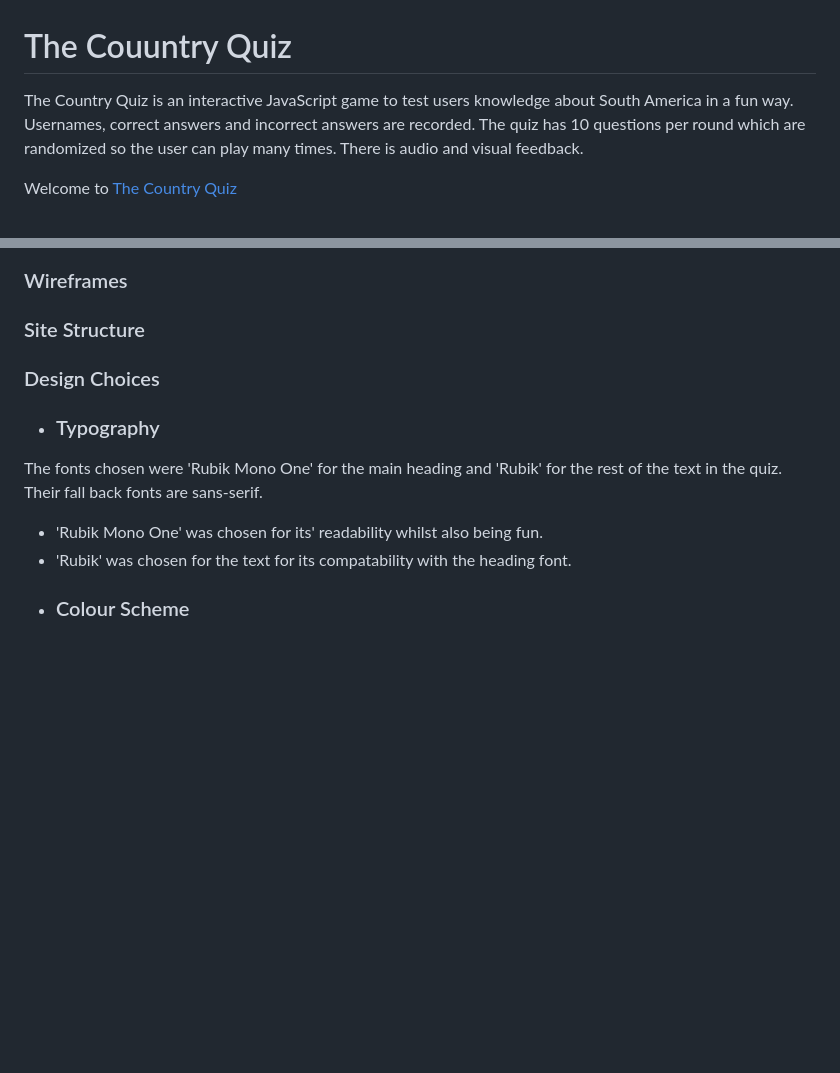
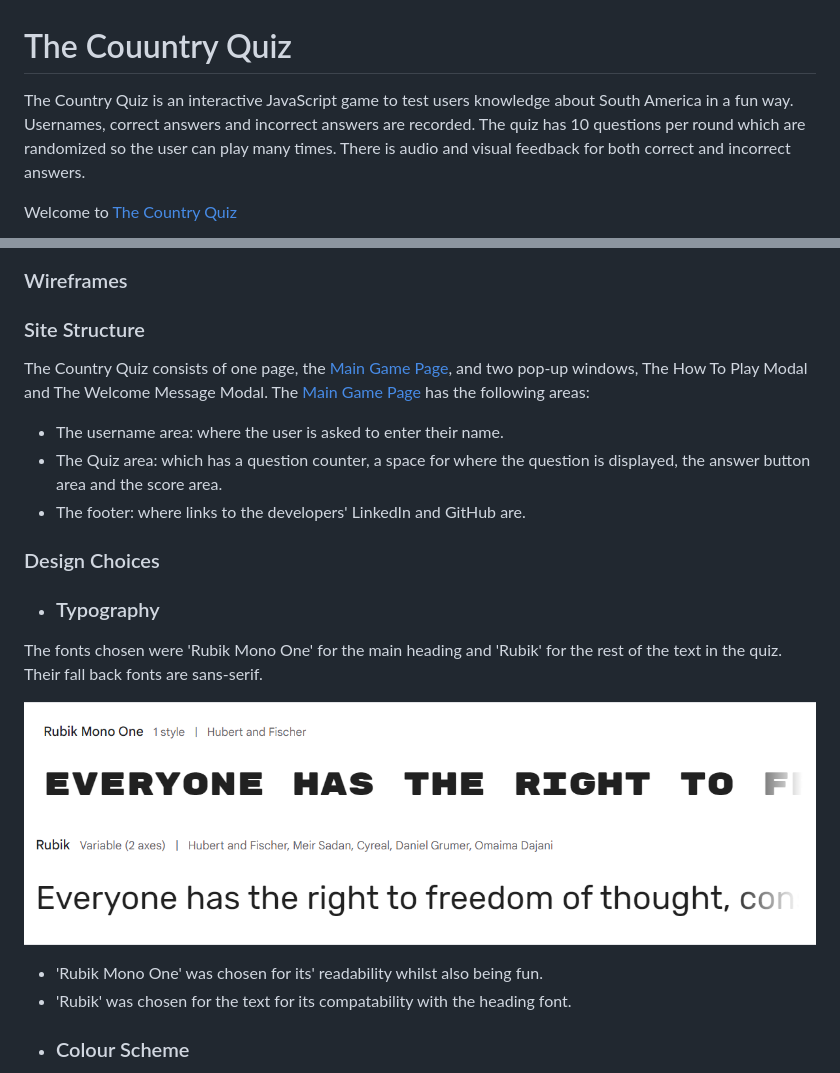
Before and after one commit to bpstephanie/The_Country_Quiz, a Markdown page: README.md, 2 parts joined by grey strips. Rendered like a GitHub page; pictures changed too: media/rubik-mono-one.png (added), media/rubik.png (added); blank space fills up the shorter version.

Commit message:
Add Typography and Colour Scheme sections to Readme

```diff
--- a/README.md
+++ b/README.md
@@ -1,5 +1,5 @@
 # The Couuntry Quiz
-The Country Quiz is an interactive JavaScript game to test users knowledge about South America in a fun way. Usernames, correct answers and incorrect answers are recorded. The quiz has 10 questions per round which are randomized so the user can play many times. There is audio and visual feedback.
+The Country Quiz is an interactive JavaScript game to test users knowledge about South America in a fun way. Usernames, correct answers and incorrect answers are recorded. The quiz has 10 questions per round which are randomized so the user can play many times. There is audio and visual feedback for both correct and incorrect answers.
 
 Welcome to <a href="https://bpstephanie.github.io/The_Country_Quiz/">The Country Quiz</a>
 
@@ -36,12 +36,23 @@ Welcome to <a href="https://bpstephanie.github.io/The_Country_Quiz/">The Country
 # Design
 ### Wireframes
 ### Site Structure
+The Country Quiz consists of one page, the [Main Game Page](index.html), and two pop-up windows, The How To Play Modal and The Welcome Message Modal.
+The [Main Game Page](index.html) has the following areas:
+ - The username area: where the user is asked to enter their name.
+ - The Quiz area: which has a question counter, a space for where the question is displayed, the answer button area and the score area.
+ - The footer: where links to the developers' LinkedIn and GitHub are.
+
 ### Design Choices
+
  - ### Typography
  The fonts chosen were 'Rubik Mono One' for the main heading and 'Rubik' for the rest of the text in the quiz. Their fall back fonts are sans-serif.
 
+![Rubik Mono One](media/rubik-mono-one.png)
+![Rubik](media/rubik.png)
+
   * 'Rubik Mono One' was chosen for its' readability whilst also being fun.
   * 'Rubik' was chosen for the text for its compatability with the heading font.
+
  - ### Colour Scheme
    The colours chosen were to crerate a fun environment whilst creating contrast for easy viewing. A bright blue and a light blue was chosen for the background and game background. Brown for the username label, question counter and score area. Coral and off white for the game buttons and black for the outline.
 
```
